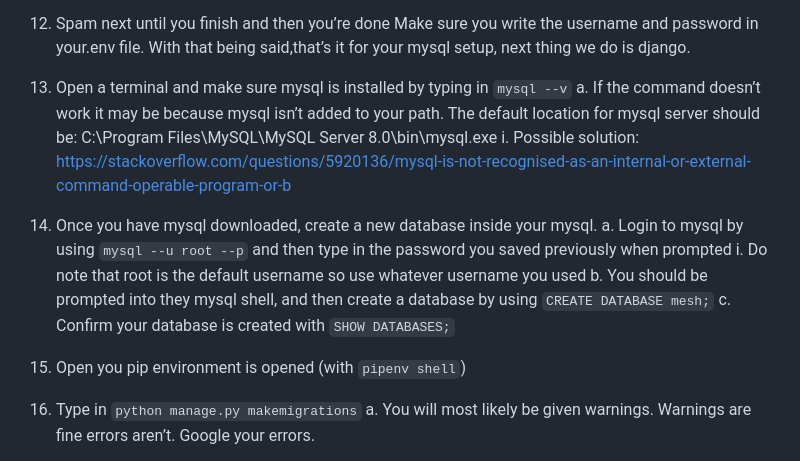
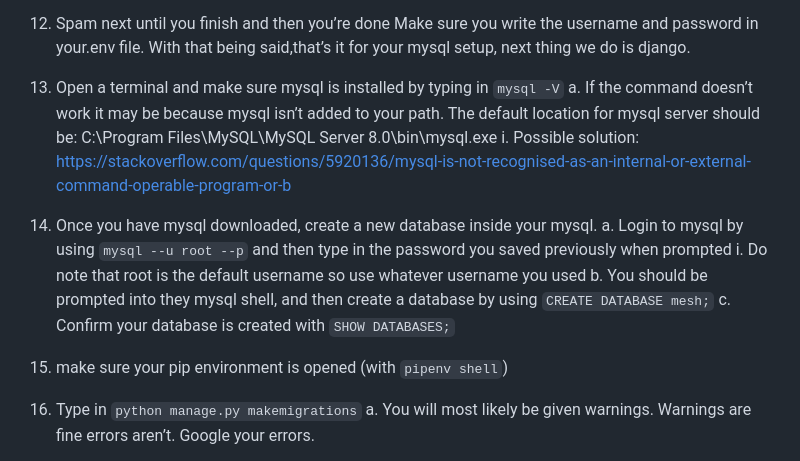
Before and after one commit to LetsMesh/Site, a Markdown page: README.md, the part around the change. GitHub-like rendering.

Commit message:
fixed a minor grammar error

```diff
--- a/README.md
+++ b/README.md
@@ -83,7 +83,7 @@ MYSQL SETUP (windows, if you have a mac, consider switching to a windows)
 4. Spam next until you finish and then you’re done
 Make sure you write the username and password in your.env file. With that being said,that’s it for your mysql setup, next thing we do is django.
 
-1. Open a terminal and make sure mysql is installed by typing in `mysql --v`
+1. Open a terminal and make sure mysql is installed by typing in `mysql -V`
     a. If the command doesn’t work it may be because mysql isn’t added to your path. The default location for mysql server should be:
         C:\Program Files\MySQL\MySQL Server 8.0\bin\mysql.exe
             i. Possible solution: https://stackoverflow.com/questions/5920136/mysql-is-not-recognised-as-an-internal-or-external-command-operable-program-or-b
@@ -92,7 +92,7 @@ Make sure you write the username and password in your.env file. With that being
         i. Do note that root is the default username so use whatever username you used
     b. You should be prompted into they mysql shell, and then create a database by using `CREATE DATABASE mesh;`
     c. Confirm your database is created with `SHOW DATABASES;`
-3. Open you pip environment is opened (with `pipenv shell`)
+3. make sure your pip environment is opened (with `pipenv shell`)
 4. Type in `python manage.py makemigrations`
     a. You will most likely be given warnings. Warnings are fine errors aren’t. Google your errors.
 5. Type in `python manage.py migrate`
```
